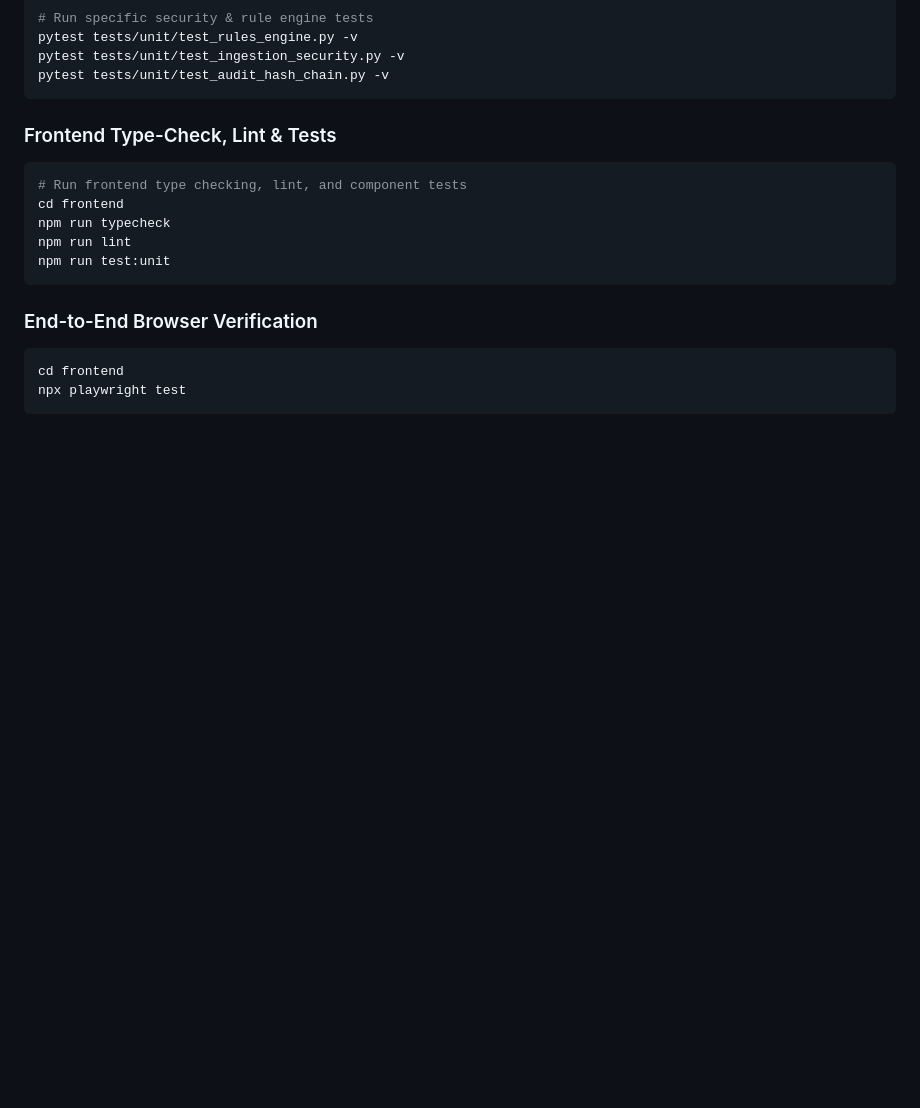
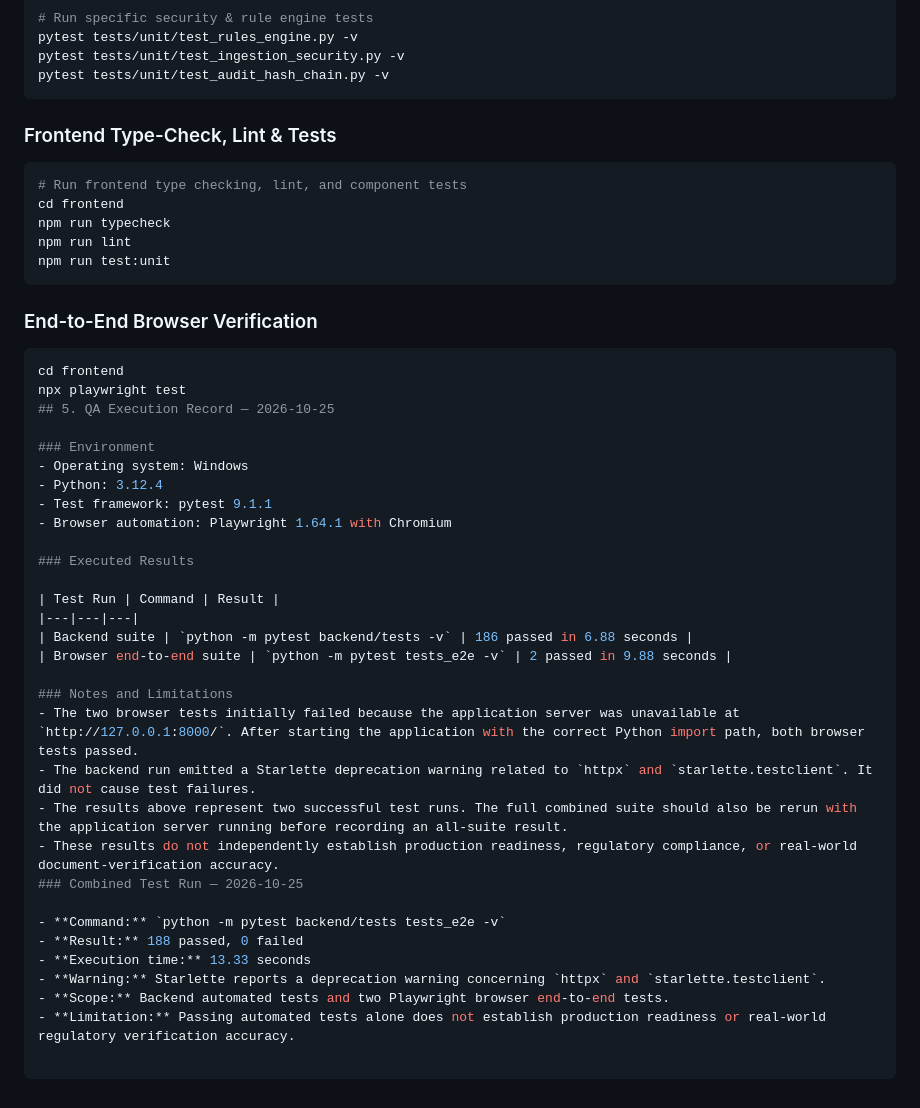
Before and after one commit to vyshnavi421/PRAMAAN-AI, a Markdown page: docs/TEST_PLAN.md, the part around the change. GitHub-like rendering; blank space fills up the shorter version.

Commit message:
docs: record QA results and security verification

````diff
--- a/docs/TEST_PLAN.md
+++ b/docs/TEST_PLAN.md
@@ -106,4 +106,33 @@ npm run test:unit
 ```powershell
 cd frontend
 npx playwright test
+## 5. QA Execution Record — 2026-10-25
+
+### Environment
+- Operating system: Windows
+- Python: 3.12.4
+- Test framework: pytest 9.1.1
+- Browser automation: Playwright 1.64.1 with Chromium
+
+### Executed Results
+
+| Test Run | Command | Result |
+|---|---|---|
+| Backend suite | `python -m pytest backend/tests -v` | 186 passed in 6.88 seconds |
+| Browser end-to-end suite | `python -m pytest tests_e2e -v` | 2 passed in 9.88 seconds |
+
+### Notes and Limitations
+- The two browser tests initially failed because the application server was unavailable at `http://127.0.0.1:8000/`. After starting the application with the correct Python import path, both browser tests passed.
+- The backend run emitted a Starlette deprecation warning related to `httpx` and `starlette.testclient`. It did not cause test failures.
+- The results above represent two successful test runs. The full combined suite should also be rerun with the application server running before recording an all-suite result.
+- These results do not independently establish production readiness, regulatory compliance, or real-world document-verification accuracy.
+### Combined Test Run — 2026-10-25
+
+- **Command:** `python -m pytest backend/tests tests_e2e -v`
+- **Result:** 188 passed, 0 failed
+- **Execution time:** 13.33 seconds
+- **Warning:** Starlette reports a deprecation warning concerning `httpx` and `starlette.testclient`.
+- **Scope:** Backend automated tests and two Playwright browser end-to-end tests.
+- **Limitation:** Passing automated tests alone does not establish production readiness or real-world regulatory verification accuracy.
+
 ```
````
Also changed, not shown: docs/EVALUATION_REPORT.md (+21 -0 lines), docs/THREAT_MODEL.md (+16 -0 lines).
